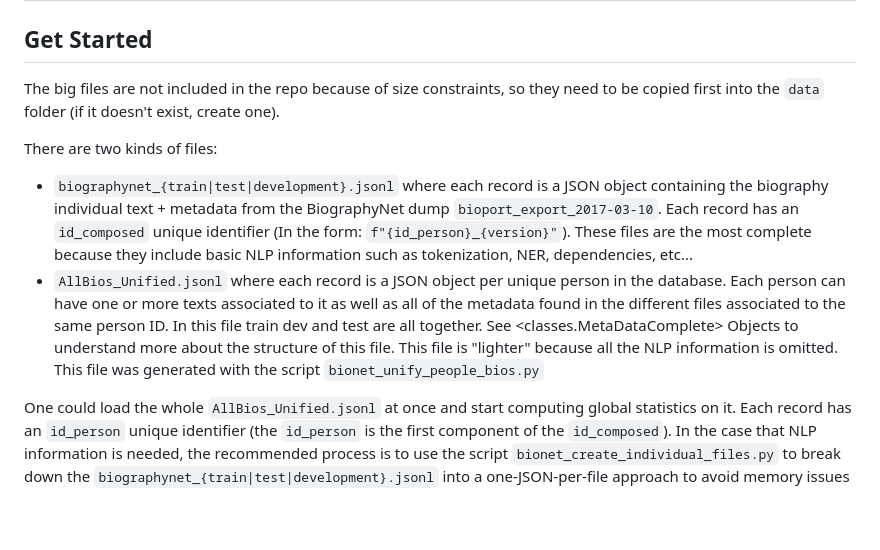
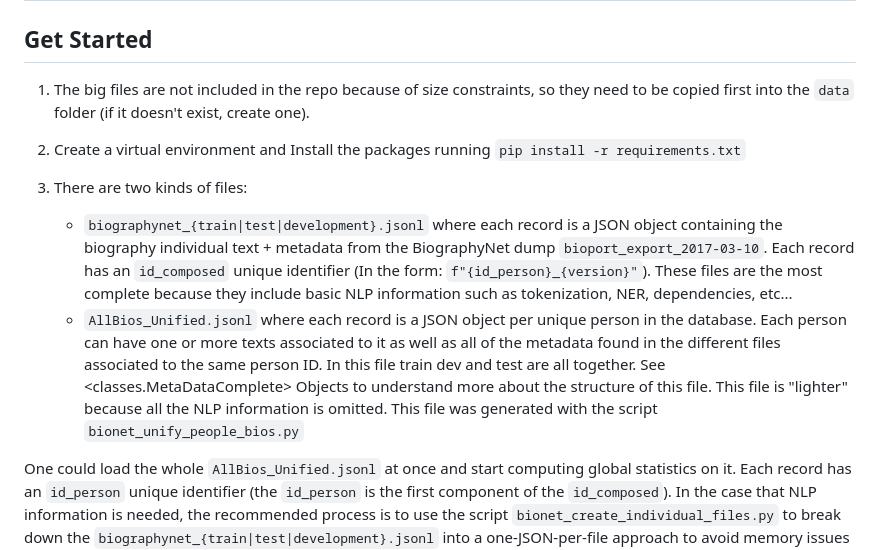
Before and after one commit to angel-daza/bios-dutch, a Markdown page: README.md, the part around the change. Rendered like a GitHub page; blank space fills up the shorter version.

Commit message:
instructions updated

```diff
--- a/README.md
+++ b/README.md
@@ -2,11 +2,13 @@
 
 ## Get Started
 
-The big files are not included in the repo because of size constraints, so they need to be copied first into the `data` folder (if it doesn't exist, create one).
+1. The big files are not included in the repo because of size constraints, so they need to be copied first into the `data` folder (if it doesn't exist, create one).
 
-There are two kinds of files:
-* `biographynet_{train|test|development}.jsonl`  where each record is a JSON object containing the biography individual text + metadata from the BiographyNet dump `bioport_export_2017-03-10`. Each record has an `id_composed` unique identifier (In the form: `f"{id_person}_{version}"`). These files are the most complete because they include basic NLP information such as tokenization, NER, dependencies, etc...
-* `AllBios_Unified.jsonl` where each record is a JSON object per unique person in the database. Each person can have one or more texts associated to it as well as all of the metadata found in the different files associated to the same person ID. In this file train dev and test are all together. See <classes.MetaDataComplete> Objects to understand more about the structure of this file. This file is "lighter" because all the NLP information is omitted. This file was generated with the script `bionet_unify_people_bios.py`
+2. Create a virtual environment and Install the packages running `pip install -r requirements.txt`
+
+3. There are two kinds of files:
+    * `biographynet_{train|test|development}.jsonl`  where each record is a JSON object containing the biography individual text + metadata from the BiographyNet dump `bioport_export_2017-03-10`. Each record has an `id_composed` unique identifier (In the form: `f"{id_person}_{version}"`). These files are the most complete because they include basic NLP information such as tokenization, NER, dependencies, etc...
+    * `AllBios_Unified.jsonl` where each record is a JSON object per unique person in the database. Each person can have one or more texts associated to it as well as all of the metadata found in the different files associated to the same person ID. In this file train dev and test are all together. See <classes.MetaDataComplete> Objects to understand more about the structure of this file. This file is "lighter" because all the NLP information is omitted. This file was generated with the script `bionet_unify_people_bios.py`
 
 One could load the whole `AllBios_Unified.jsonl` at once and start computing global statistics on it. Each record has an `id_person` unique identifier (the `id_person` is the first component of the `id_composed`). In the case that NLP information is needed, the recommended process is to use the script `bionet_create_individual_files.py` to break down the `biographynet_{train|test|development}.jsonl` into a one-JSON-per-file approach to avoid memory issues (see the script to find out how this can be done). Once all the individual files are generated use the ID `f"{id_person}_{version}"` to load the desired file and obtain the NLP information on demand.
 
```
